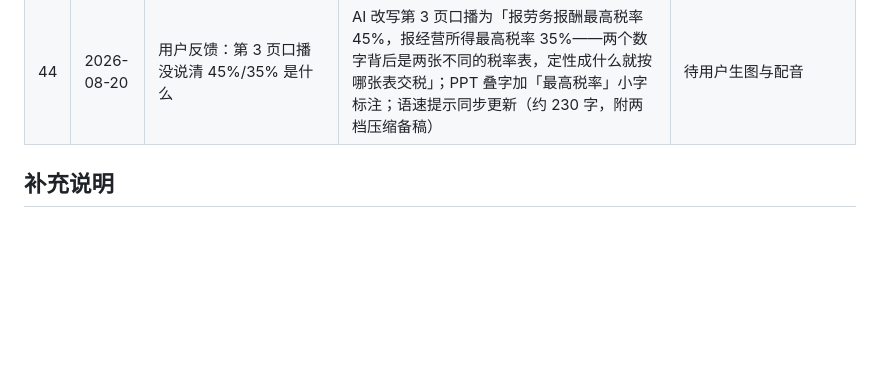
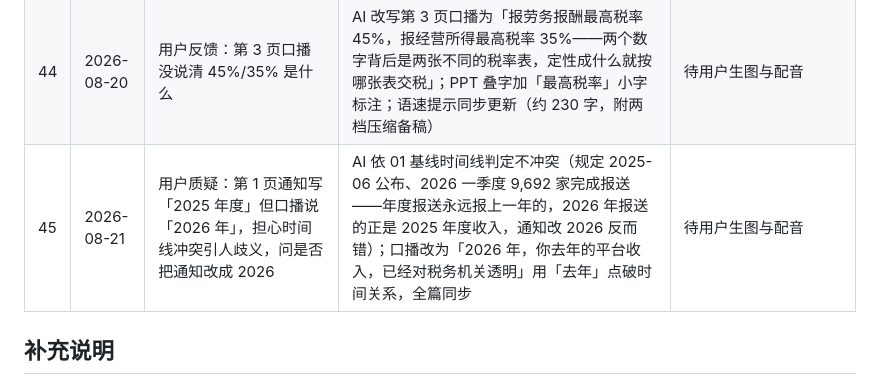
Before and after one commit to Jame-Smiths/platform-tax-guide, a Markdown page: 02-AI协作日志.md, the part around the change. Rendered like a GitHub page; blank space fills up the shorter version.

```diff
--- a/02-AI协作日志.md
+++ b/02-AI协作日志.md
@@ -52,6 +52,7 @@
 | 42 | 2026-08-20 | 用户定场景再现制作方案：几张卡通图片（非写实）交给图片生成工具+PPT 叠字+自己配音录成视频；要求 AI 给图片提示词与具体配音内容 | AI 产出 04 第五节：通用风格前缀+4 张必须/1 张可选图片提示词（平台通知/主播/网约车/设计师）+PPT 叠字清单+50 秒配音稿带卡点与语速提示；关键原则=生图不写字、文字全部 PPT 叠加 | 待用户生图与配音 |
 | 43 | 2026-08-20 | 用户澄清：场景再现=逐页 PPT（每页一张图+同步口播），要求按「每页放什么图+口播什么」交付 | AI 将 04 第五节重排为 6 页逐页方案（第 1–4 页用生成图、第 5–6 页 PPT 原生数据条与标题页，每页配一句口播，平均 8 秒/页） | 待用户生图与配音 |
 | 44 | 2026-08-20 | 用户反馈：第 3 页口播没说清 45%/35% 是什么 | AI 改写第 3 页口播为「报劳务报酬最高税率 45%，报经营所得最高税率 35%——两个数字背后是两张不同的税率表，定性成什么就按哪张表交税」；PPT 叠字加「最高税率」小字标注；语速提示同步更新（约 230 字，附两档压缩备稿） | 待用户生图与配音 |
+| 45 | 2026-08-21 | 用户质疑：第 1 页通知写「2025 年度」但口播说「2026 年」，担心时间线冲突引人歧义，问是否把通知改成 2026 | AI 依 01 基线时间线判定不冲突（规定 2025-06 公布、2026 一季度 9,692 家完成报送——年度报送永远报上一年的，2026 年报送的正是 2025 年度收入，通知改 2026 反而错）；口播改为「2026 年，你去年的平台收入，已经对税务机关透明」用「去年」点破时间关系，全篇同步 | 待用户生图与配音 |
 
 ## 补充说明
 
```
Also changed, not shown: 04-演示视频分镜与盲审自查.md (+3 -3 lines).
